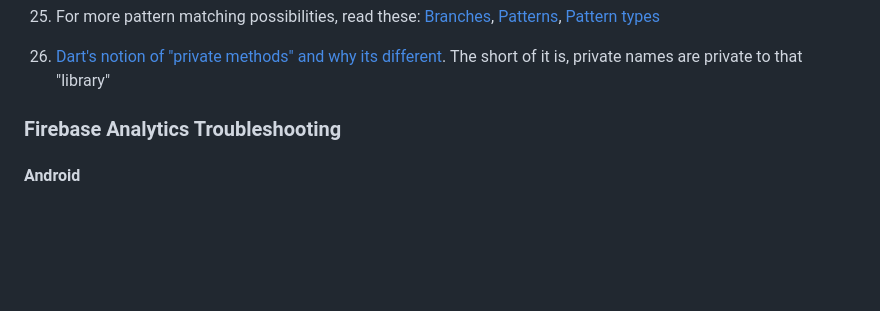
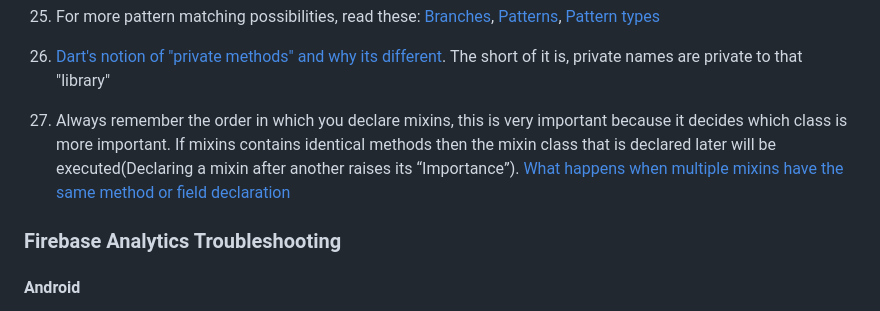
Before and after one commit to DanWlker/flutter_concepts, a Markdown page: README.md, the part around the change. Rendered like a GitHub page; blank space fills up the shorter version.

````diff
--- a/README.md
+++ b/README.md
@@ -172,6 +172,7 @@
     ```
 25. For more pattern matching possibilities, read these: [Branches](https://dart.dev/language/branches), [Patterns](https://dart.dev/language/patterns), [Pattern types](https://dart.dev/language/pattern-types)
 26. [Dart's notion of "private methods" and why its different](https://stackoverflow.com/questions/57798124/should-subclasses-inherit-private-mixin-variables-in-dart). The short of it is, private names are private to that "library"
+27. Always remember the order in which you declare mixins, this is very important because it decides which class is more important. If mixins contains identical methods then the mixin class that is declared later will be executed(Declaring a mixin after another raises its “Importance”). [What happens when multiple mixins have the same method or field declaration](https://medium.com/flutter-community/https-medium-com-shubhamhackzz-dart-for-flutter-mixins-in-dart-f8bb10a3d341)
 
 ### Firebase Analytics Troubleshooting
 
````
